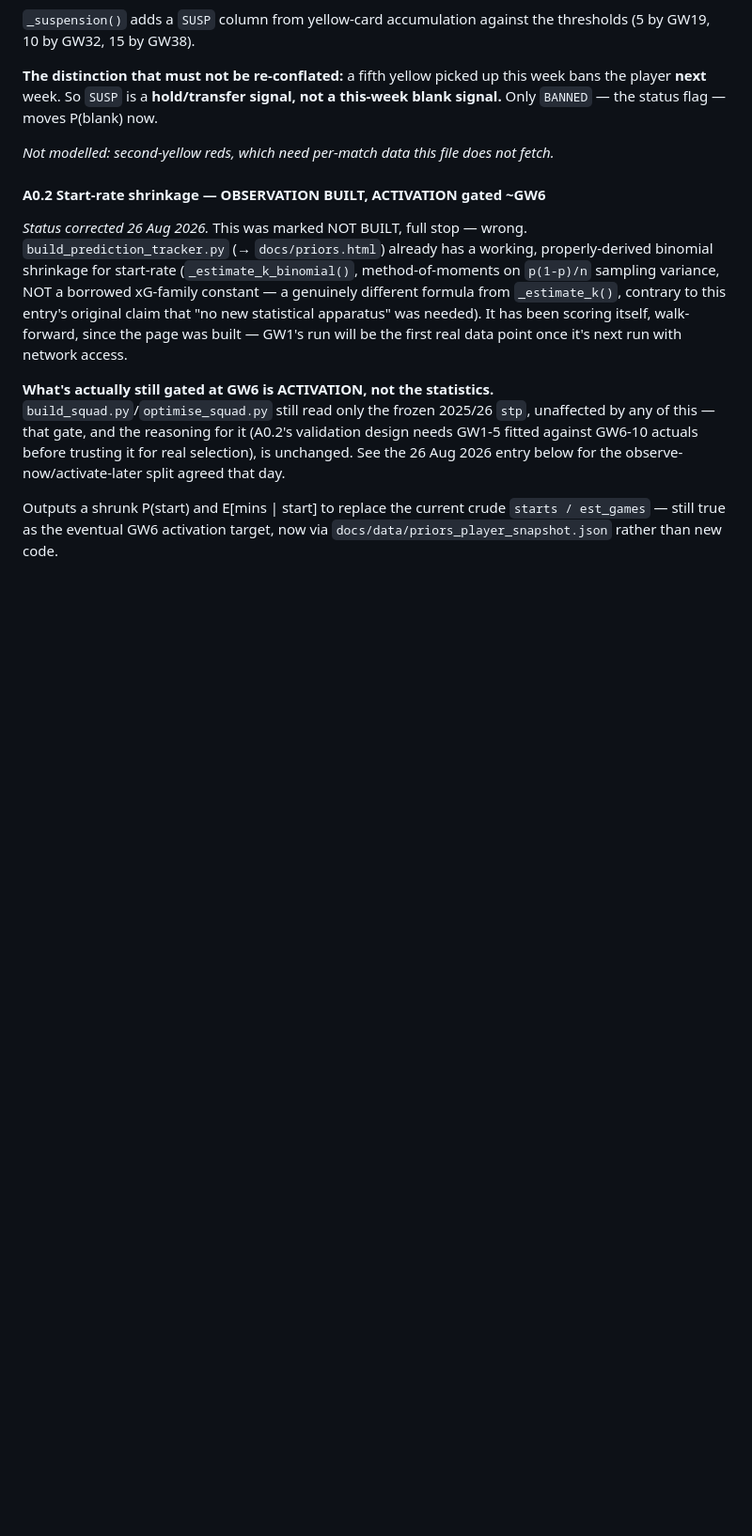
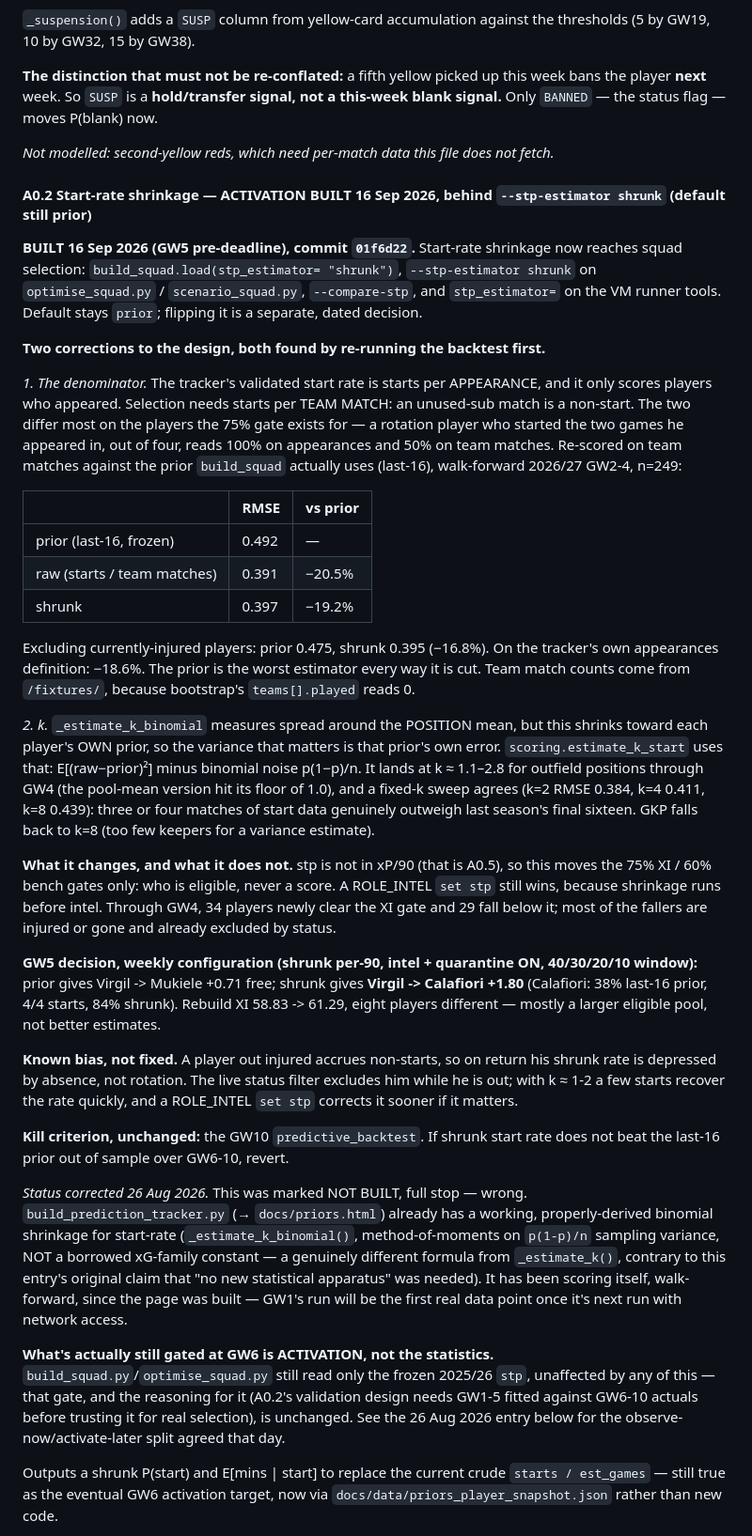
Before and after one commit to sylvan-s/fpl-river-leaf, a Markdown page: METHODOLOGY_ALTERNATIVES.md, the part around the change. Shown at 94% size. Drawn GitHub-style; blank space fills up the shorter version.

Commit message:
METHODOLOGY_ALTERNATIVES: A0.2 activation built - backtest, denominator and k findings, GW5 effect
Co-Authored-By: Claude Opus 5 <noreply@anthropic.com>

```diff
--- a/METHODOLOGY_ALTERNATIVES.md
+++ b/METHODOLOGY_ALTERNATIVES.md
@@ -877,7 +877,64 @@ this-week blank signal.** Only `BANNED` — the status flag — moves P(blank) n
 *Not modelled: second-yellow reds, which need per-match data this file does not
 fetch.*
 
-#### A0.2 Start-rate shrinkage — OBSERVATION BUILT, ACTIVATION gated ~GW6
+#### A0.2 Start-rate shrinkage — ACTIVATION BUILT 16 Sep 2026, behind `--stp-estimator shrunk` (default still prior)
+
+**BUILT 16 Sep 2026 (GW5 pre-deadline), commit `01f6d22`.** Start-rate
+shrinkage now reaches squad selection: `build_squad.load(stp_estimator=
+"shrunk")`, `--stp-estimator shrunk` on `optimise_squad.py` / `scenario_squad.py`,
+`--compare-stp`, and `stp_estimator=` on the VM runner tools. Default stays
+`prior`; flipping it is a separate, dated decision.
+
+**Two corrections to the design, both found by re-running the backtest first.**
+
+*1. The denominator.* The tracker's validated start rate is starts per
+APPEARANCE, and it only scores players who appeared. Selection needs starts
+per TEAM MATCH: an unused-sub match is a non-start. The two differ most on
+the players the 75% gate exists for — a rotation player who started the two
+games he appeared in, out of four, reads 100% on appearances and 50% on
+team matches. Re-scored on team matches against the prior `build_squad`
+actually uses (last-16), walk-forward 2026/27 GW2-4, n=249:
+
+| | RMSE | vs prior |
+|---|---|---|
+| prior (last-16, frozen) | 0.492 | — |
+| raw (starts / team matches) | 0.391 | −20.5% |
+| shrunk | 0.397 | −19.2% |
+
+Excluding currently-injured players: prior 0.475, shrunk 0.395 (−16.8%). On the
+tracker's own appearances definition: −18.6%. The prior is the worst estimator
+every way it is cut. Team match counts come from `/fixtures/`, because
+bootstrap's `teams[].played` reads 0.
+
+*2. k.* `_estimate_k_binomial` measures spread around the POSITION mean, but
+this shrinks toward each player's OWN prior, so the variance that matters is
+that prior's own error. `scoring.estimate_k_start` uses that: E[(raw−prior)²]
+minus binomial noise p(1−p)/n. It lands at k ≈ 1.1–2.8 for outfield positions
+through GW4 (the pool-mean version hit its floor of 1.0), and a fixed-k sweep
+agrees (k=2 RMSE 0.384, k=4 0.411, k=8 0.439): three or four matches of start
+data genuinely outweigh last season's final sixteen. GKP falls back to k=8
+(too few keepers for a variance estimate).
+
+**What it changes, and what it does not.** stp is not in xP/90 (that is A0.5),
+so this moves the 75% XI / 60% bench gates only: who is eligible, never a
+score. A ROLE_INTEL `set stp` still wins, because shrinkage runs before intel.
+Through GW4, 34 players newly clear the XI gate and 29 fall below it; most of
+the fallers are injured or gone and already excluded by status.
+
+**GW5 decision, weekly configuration (shrunk per-90, intel + quarantine ON,
+40/30/20/10 window):** prior gives Virgil -> Mukiele +0.71 free; shrunk gives
+**Virgil -> Calafiori +1.80** (Calafiori: 38% last-16 prior, 4/4 starts, 84%
+shrunk). Rebuild XI 58.83 -> 61.29, eight players different — mostly a larger
+eligible pool, not better estimates.
+
+**Known bias, not fixed.** A player out injured accrues non-starts, so on
+return his shrunk rate is depressed by absence, not rotation. The live status
+filter excludes him while he is out; with k ≈ 1-2 a few starts recover the rate
+quickly, and a ROLE_INTEL `set stp` corrects it sooner if it matters.
+
+**Kill criterion, unchanged:** the GW10 `predictive_backtest`. If shrunk start
+rate does not beat the last-16 prior out of sample over GW6-10, revert.
+
 
 *Status corrected 26 Aug 2026.* This was marked NOT BUILT, full stop — wrong.
 `build_prediction_tracker.py` (→ `docs/priors.html`) already has a working,
```
